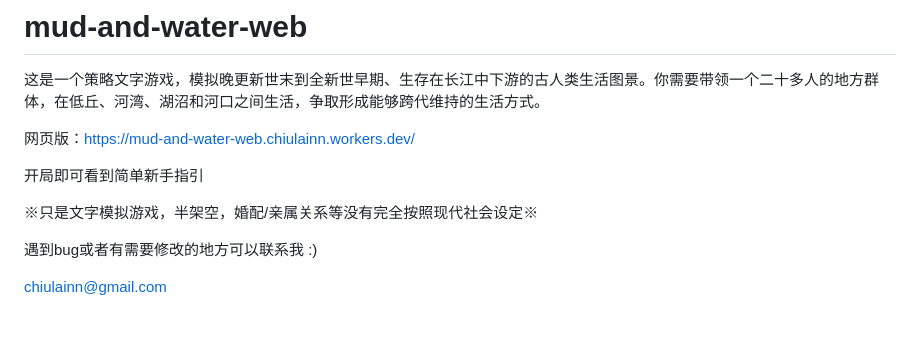
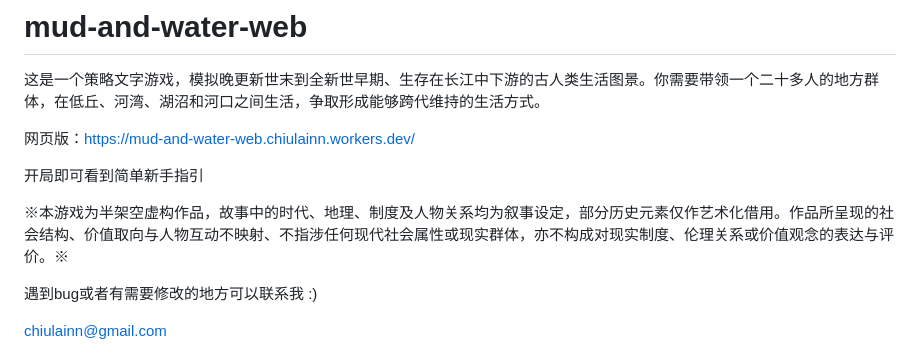
Before and after one commit to chiulain/mud-and-water_text-based-SimulationGame, a Markdown page: README.md, the part around the change. Drawn GitHub-style; blank space fills up the shorter version.

Commit message:
Revise game description for clarity and context
Updated the game description to clarify its fictional nature and artistic elements.

```diff
--- a/README.md
+++ b/README.md
@@ -5,7 +5,7 @@
 
 开局即可看到简单新手指引
 
-※只是文字模拟游戏，半架空，婚配/亲属关系等没有完全按照现代社会设定※
+※本游戏为半架空虚构作品，故事中的时代、地理、制度及人物关系均为叙事设定，部分历史元素仅作艺术化借用。作品所呈现的社会结构、价值取向与人物互动不映射、不指涉任何现代社会属性或现实群体，亦不构成对现实制度、伦理关系或价值观念的表达与评价。※
 
 遇到bug或者有需要修改的地方可以联系我 :)
 
```
